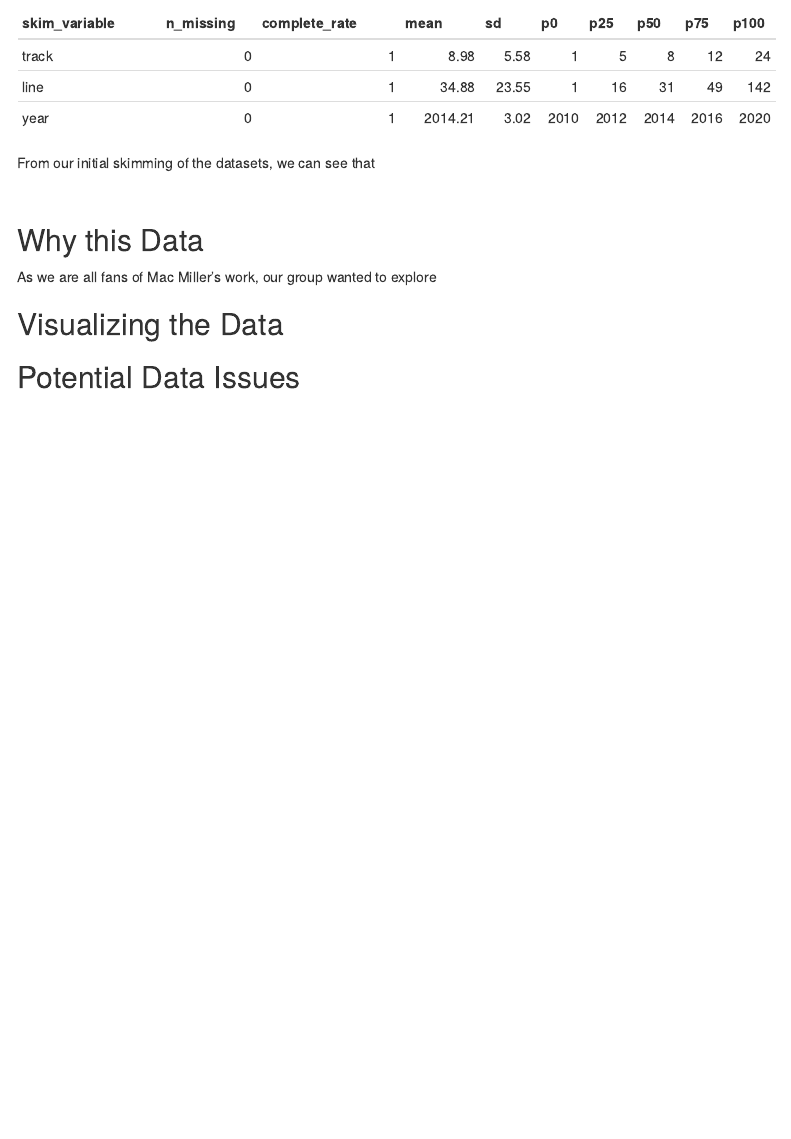
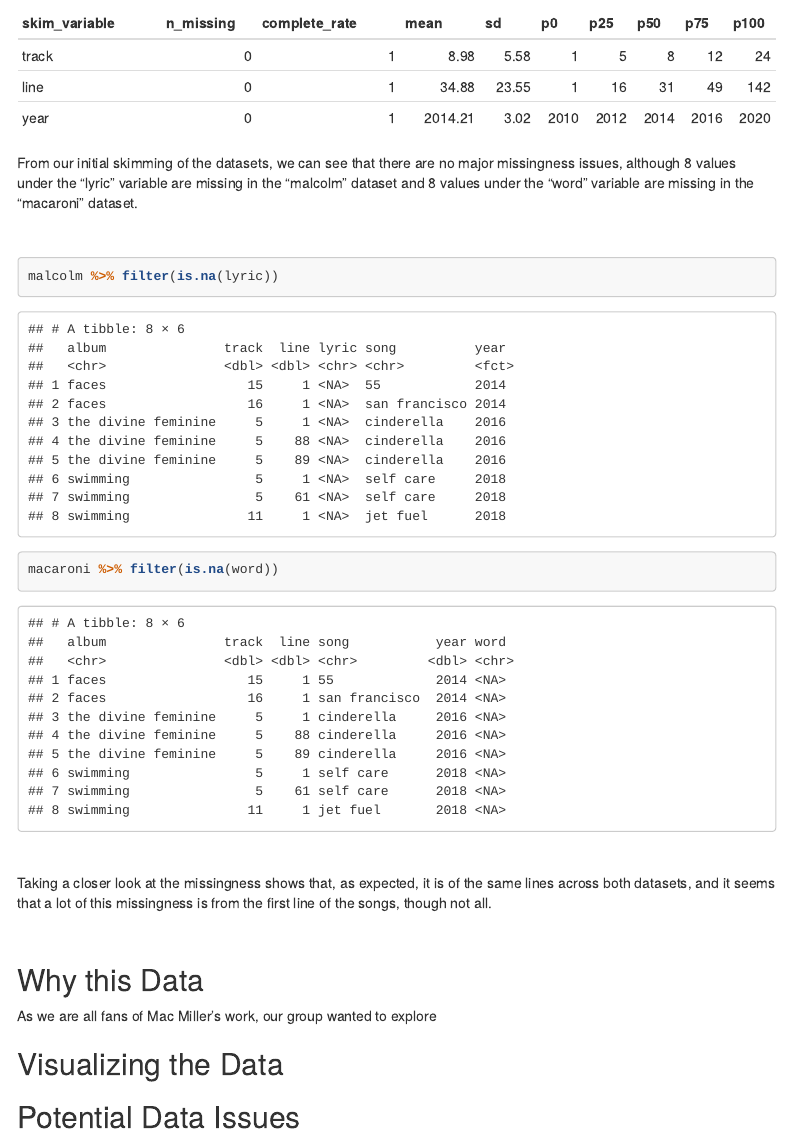
Before and after one commit to susantmtran/302final, an R Markdown document (Data_Memo.Rmd): the page in a window 1100 px wide, from 1750 px down. Rendered offline with R 4.5, knitr and Pandoc, with nearby package versions; menus at the side of the page are left out; common packages that the code uses without loading them are loaded.

Commit message:
small changes

````diff
--- a/Data_Memo.Rmd
+++ b/Data_Memo.Rmd
@@ -8,7 +8,7 @@
     toc_float: true
     highlight: "tango"
 editor_options:
-  chunk_output_type: inline
+  chunk_output_type: console
 ---
 
 ```{r setup, include=FALSE}
@@ -27,7 +27,18 @@
 skimr::skim_without_charts(macaroni)
 ```
 
-From our initial skimming of the datasets, we can see that
+From our initial skimming of the datasets, we can see that there are no major missingness issues, although 8 values under the "lyric" variable are missing in the "malcolm" dataset and 8 values under the "word" variable are missing in the "macaroni" dataset.
+
+<br>
+
+```{r}
+malcolm %>% filter(is.na(lyric))
+macaroni %>% filter(is.na(word))
+```
+
+<br>
+
+Taking a closer look at the missingness shows that, as expected, it is of the same lines across both datasets, and it seems that a lot of this missingness is from the first line of the songs, though not all.
 
 <br>
 
````
